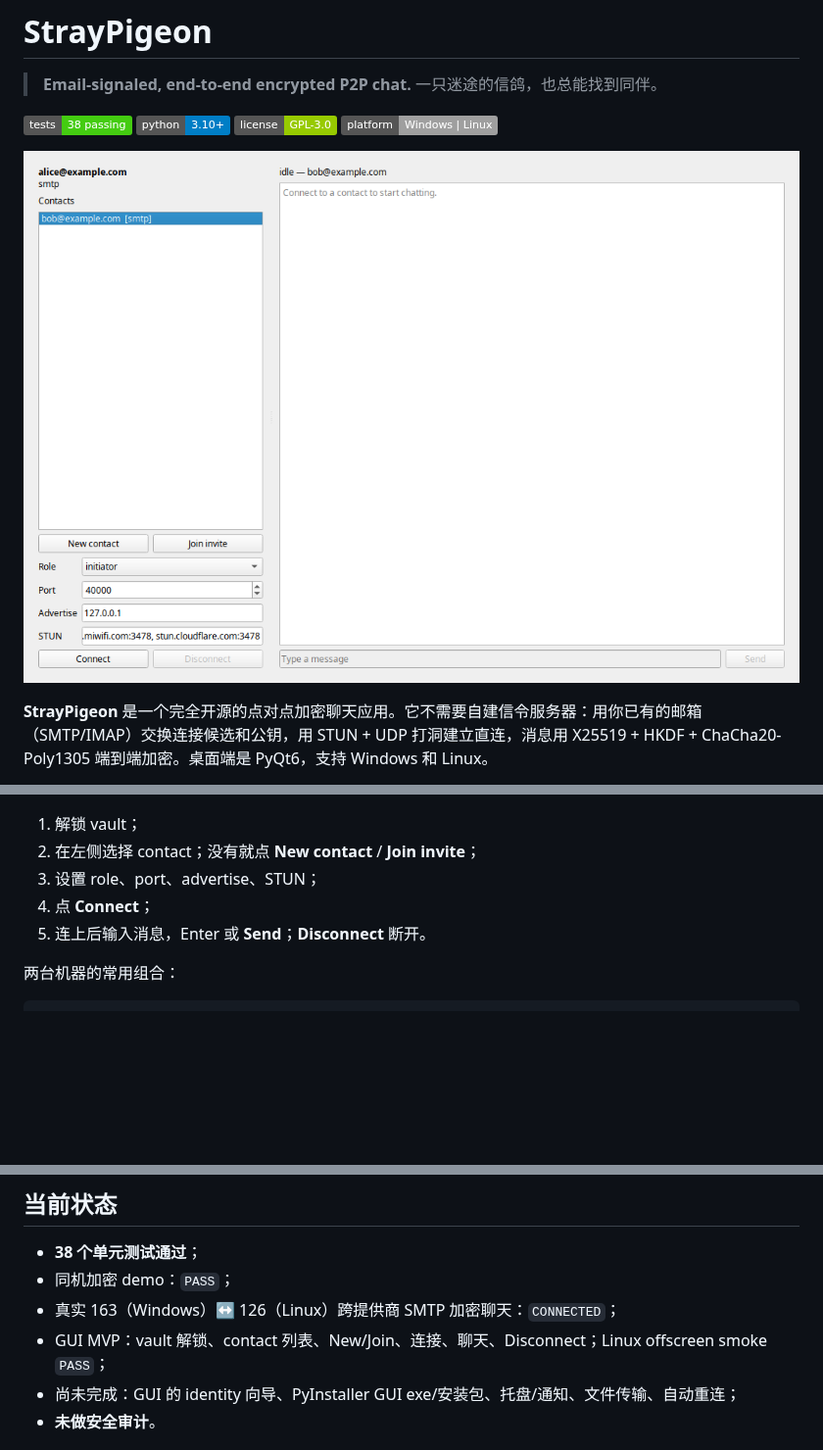
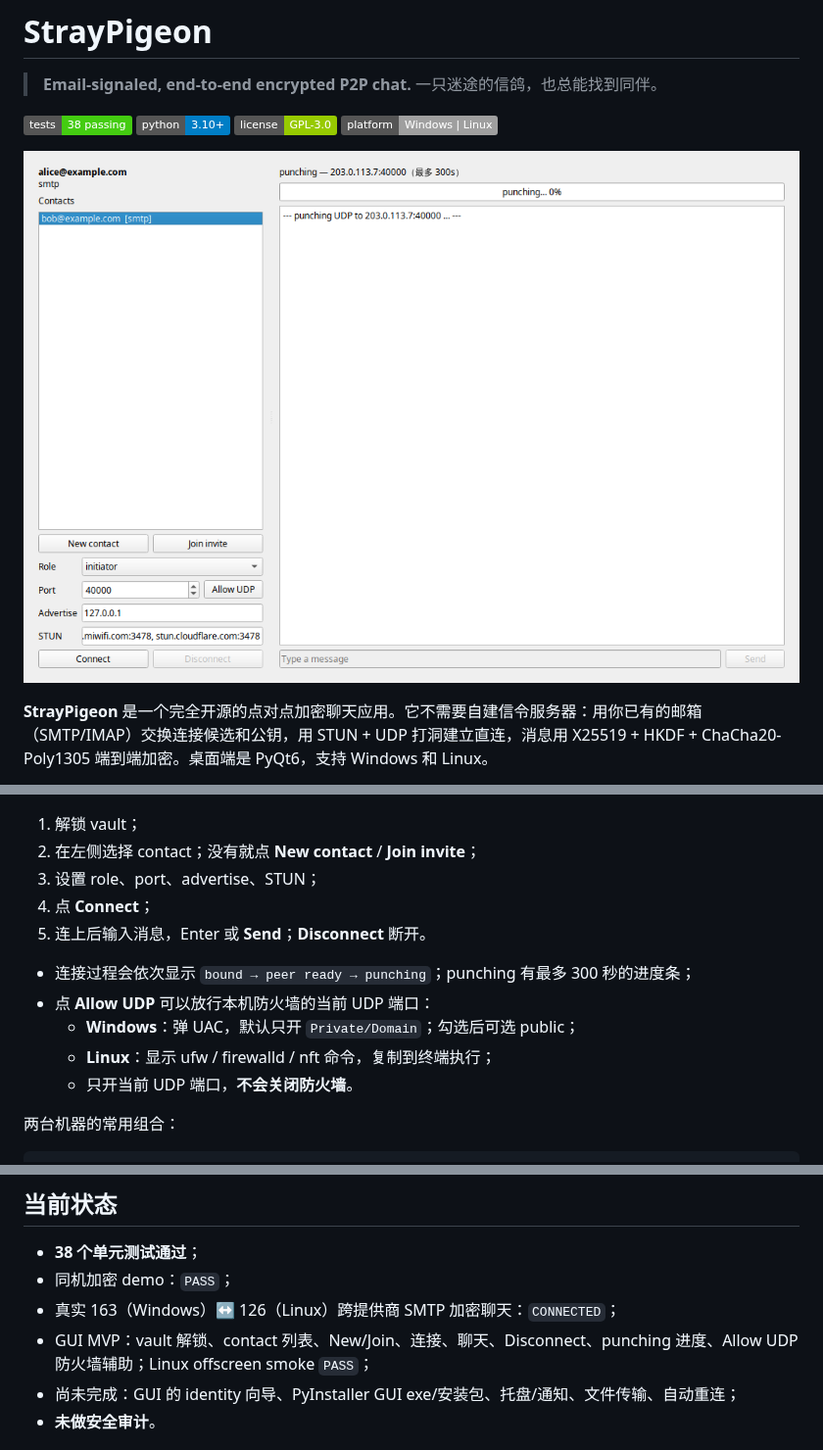
Before and after one commit to B4r1m0ss/StrayPigeon, a Markdown page: README.md, 3 parts joined by grey strips. Shown at 98% size. Drawn GitHub-style; pictures changed too: docs/images/gui.png; badges without logos; blank space fills up the shorter version.

Commit message:
feat: punching progress and firewall helper

````diff
--- a/README.md
+++ b/README.md
@@ -137,6 +137,12 @@ python3 -m p2p.gui
 4. 点 **Connect**；
 5. 连上后输入消息，Enter 或 **Send**；**Disconnect** 断开。
 
+- 连接过程会依次显示 `bound → peer ready → punching`；punching 有最多 300 秒的进度条；
+- 点 **Allow UDP** 可以放行本机防火墙的当前 UDP 端口：
+  - **Windows**：弹 UAC，默认只开 `Private/Domain`；勾选后可选 public；
+  - **Linux**：显示 ufw / firewalld / nft 命令，复制到终端执行；
+  - 只开当前 UDP 端口，**不会关闭防火墙**。
+
 两台机器的常用组合：
 
 ```text
@@ -161,7 +167,7 @@ python3 scripts/run_vault.py --vault ~/.config/email-p2p/vault.json \
 - **38 个单元测试通过**；
 - 同机加密 demo：`PASS`；
 - 真实 163（Windows）↔ 126（Linux）跨提供商 SMTP 加密聊天：`CONNECTED`；
-- GUI MVP：vault 解锁、contact 列表、New/Join、连接、聊天、Disconnect；Linux offscreen smoke `PASS`；
+- GUI MVP：vault 解锁、contact 列表、New/Join、连接、聊天、Disconnect、punching 进度、Allow UDP 防火墙辅助；Linux offscreen smoke `PASS`；
 - 尚未完成：GUI 的 identity 向导、PyInstaller GUI exe/安装包、托盘/通知、文件传输、自动重连；
 - **未做安全审计**。
 
````
Also changed, not shown: other parts of README.md (+2 -0 lines), 3 other files.
